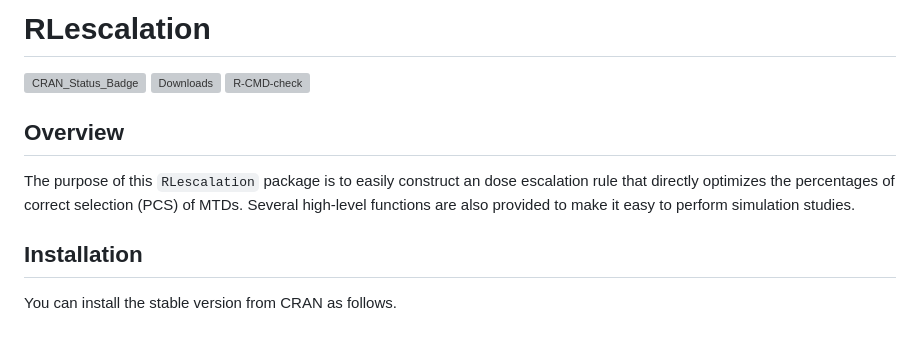
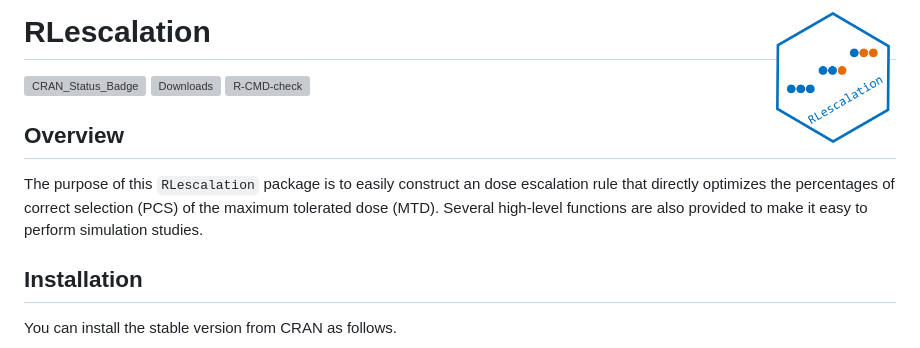
Before and after one commit to cran/RLescalation, a Markdown page: README.md, the part around the change printed below. Drawn GitHub-style; pictures changed too: man/figures/logo.png (added); grey boxes are pictures that could not be loaded.

Commit message:
version 1.0.2

```diff
--- a/README.md
+++ b/README.md
@@ -1,7 +1,7 @@
 
 <!-- README.md is generated from README.Rmd. Please edit that file -->
 
-# RLescalation
+# RLescalation <img src="man/figures/logo.png" align="right" width="120" />
 
 <!-- badges: start -->
 
@@ -14,8 +14,9 @@
 
 The purpose of this `RLescalation` package is to easily construct an
 dose escalation rule that directly optimizes the percentages of correct
-selection (PCS) of MTDs. Several high-level functions are also provided
-to make it easy to perform simulation studies.
+selection (PCS) of the maximum tolerated dose (MTD). Several high-level
+functions are also provided to make it easy to perform simulation
+studies.
 
 ## Installation
 
```
Also changed, not shown: other parts of README.md (+1 -1 lines), 9 other files.
